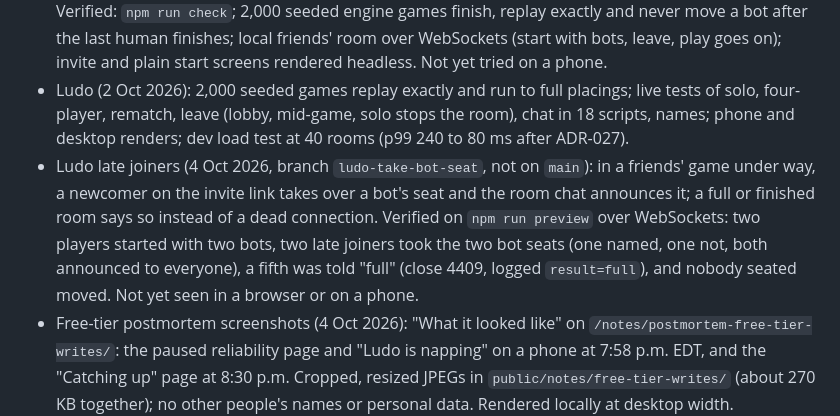
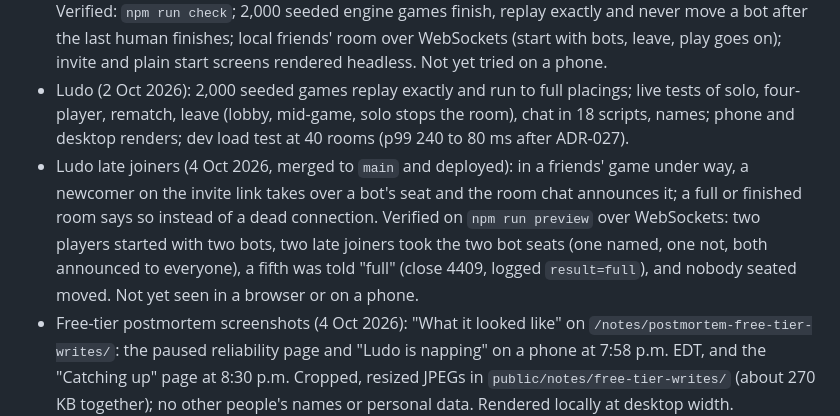
Before and after one commit to vikiscoding/vikrant-personal-website, a Markdown page: docs/STATUS.md, the part around the change. GitHub-like rendering.

Commit message:
STATUS: Ludo late joiners are on main
Co-Authored-By: Claude Opus 5.5 <noreply@anthropic.com>

```diff
--- a/docs/STATUS.md
+++ b/docs/STATUS.md
@@ -32,7 +32,7 @@ Last updated: 3 Oct 2026 (after Ludo telemetry v2 was merged and deployed).
 - Ludo telemetry v2 (3 Oct 2026, PR #1, merged and deployed; live `/reliability/` shows both figures; not run on the dev Worker first): `ludo_action` counts human actions only; bot steps go to `ludo_bot`, one event per run of bot turns (worst lateness, steps, late steps), with its own proposed 99% objective and a "Bots on pace" figure on `/reliability/#ludo`. Log lines are `v: 2`; the backfill parser reads v1 and v2.
 - Ludo fixes (3 Oct 2026, on `main`): a moved token no longer vanishes until the next roll (the last animation frame dropped it); invite screen shows one action; the game ends with the last human. Verified: `npm run check`; 2,000 seeded engine games finish, replay exactly and never move a bot after the last human finishes; local friends' room over WebSockets (start with bots, leave, play goes on); invite and plain start screens rendered headless. Not yet tried on a phone.
 - Ludo (2 Oct 2026): 2,000 seeded games replay exactly and run to full placings; live tests of solo, four-player, rematch, leave (lobby, mid-game, solo stops the room), chat in 18 scripts, names; phone and desktop renders; dev load test at 40 rooms (p99 240 to 80 ms after ADR-027).
-- Ludo late joiners (4 Oct 2026, branch `ludo-take-bot-seat`, not on `main`): in a friends' game under way, a newcomer on the invite link takes over a bot's seat and the room chat announces it; a full or finished room says so instead of a dead connection. Verified on `npm run preview` over WebSockets: two players started with two bots, two late joiners took the two bot seats (one named, one not, both announced to everyone), a fifth was told "full" (close 4409, logged `result=full`), and nobody seated moved. Not yet seen in a browser or on a phone.
+- Ludo late joiners (4 Oct 2026, merged to `main` and deployed): in a friends' game under way, a newcomer on the invite link takes over a bot's seat and the room chat announces it; a full or finished room says so instead of a dead connection. Verified on `npm run preview` over WebSockets: two players started with two bots, two late joiners took the two bot seats (one named, one not, both announced to everyone), a fifth was told "full" (close 4409, logged `result=full`), and nobody seated moved. Not yet seen in a browser or on a phone.
 - Free-tier postmortem screenshots (4 Oct 2026): "What it looked like" on `/notes/postmortem-free-tier-writes/`: the paused reliability page and "Ludo is napping" on a phone at 7:58 p.m. EDT, and the "Catching up" page at 8:30 p.m. Cropped, resized JPEGs in `public/notes/free-tier-writes/` (about 270 KB together); no other people's names or personal data. Rendered locally at desktop width.
 - Free-tier incident (2 Oct 2026, self-inflicted): capacity messages verified live during the outage (Ludo napping screen, dashboard card, `/api/slo` 503 `capacity`); heartbeat stayed fresh and no incident opened. Record: `docs/incidents/2026-10-02-free-tier-writes.md`; public postmortem: `/notes/postmortem-free-tier-writes/`.
 - Ledger backfill (ADR-028): query API and parsing validated against real Workers Logs; dry run over the 2 Oct gap would restore 17 probe hits, 7 heartbeat runs and 29 page requests (to 18:55 UTC); capacity refusals are never replayed.
```
